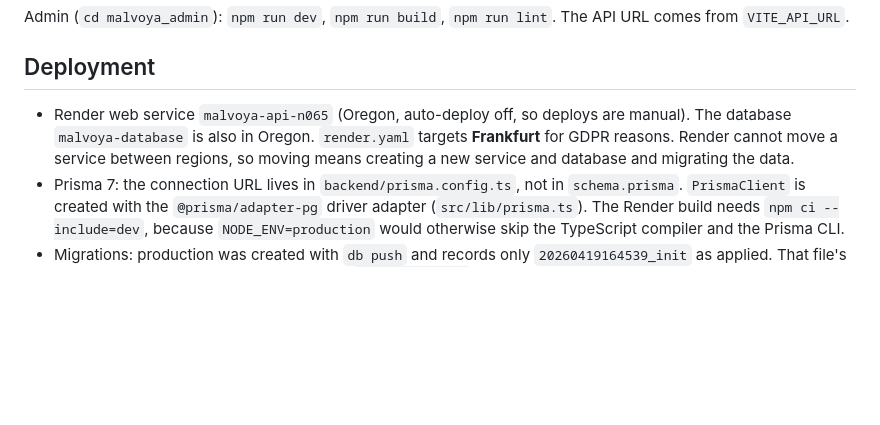
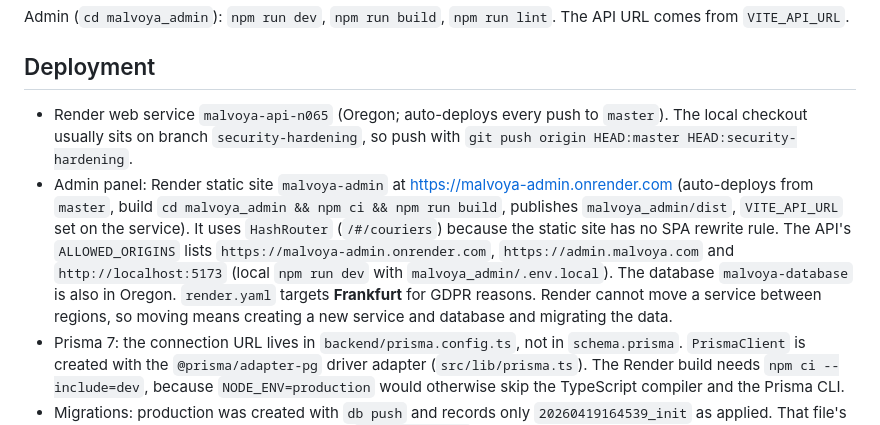
Before and after one commit to Zuhey20012/mivia-backend, a Markdown page: CLAUDE.md, the part around the change. GitHub-like rendering; blank space fills up the shorter version.

Commit message:
docs: admin panel hosting and auto-deploy notes
Co-Authored-By: Claude Opus 5.5 <noreply@anthropic.com>

```diff
--- a/CLAUDE.md
+++ b/CLAUDE.md
@@ -54,7 +54,8 @@ Admin (`cd malvoya_admin`): `npm run dev`, `npm run build`, `npm run lint`. The
 
 ## Deployment
 
-- Render web service `malvoya-api-n065` (Oregon, auto-deploy off, so deploys are manual). The database `malvoya-database` is also in Oregon. `render.yaml` targets **Frankfurt** for GDPR reasons. Render cannot move a service between regions, so moving means creating a new service and database and migrating the data.
+- Render web service `malvoya-api-n065` (Oregon; auto-deploys every push to `master`). The local checkout usually sits on branch `security-hardening`, so push with `git push origin HEAD:master HEAD:security-hardening`.
+- Admin panel: Render static site `malvoya-admin` at https://malvoya-admin.onrender.com (auto-deploys from `master`, build `cd malvoya_admin && npm ci && npm run build`, publishes `malvoya_admin/dist`, `VITE_API_URL` set on the service). It uses `HashRouter` (`/#/couriers`) because the static site has no SPA rewrite rule. The API's `ALLOWED_ORIGINS` lists `https://malvoya-admin.onrender.com`, `https://admin.malvoya.com` and `http://localhost:5173` (local `npm run dev` with `malvoya_admin/.env.local`). The database `malvoya-database` is also in Oregon. `render.yaml` targets **Frankfurt** for GDPR reasons. Render cannot move a service between regions, so moving means creating a new service and database and migrating the data.
 - Prisma 7: the connection URL lives in `backend/prisma.config.ts`, not in `schema.prisma`. `PrismaClient` is created with the `@prisma/adapter-pg` driver adapter (`src/lib/prisma.ts`). The Render build needs `npm ci --include=dev`, because `NODE_ENV=production` would otherwise skip the TypeScript compiler and the Prisma CLI.
 - Migrations: production was created with `db push` and records only `20260419164539_init` as applied. That file's SQL is **stale** (old Vendor/Order tables), so `migrate deploy` on a fresh database produces the wrong schema. A correct baseline is `prisma migrate diff --from-empty --to-schema prisma/schema.prisma --script` of the pre-2026-09-24 schema. Replacing the init SQL with it is pending the owner's OK. `20260924120000_security_hardening` applies cleanly on top of production.
 
```
